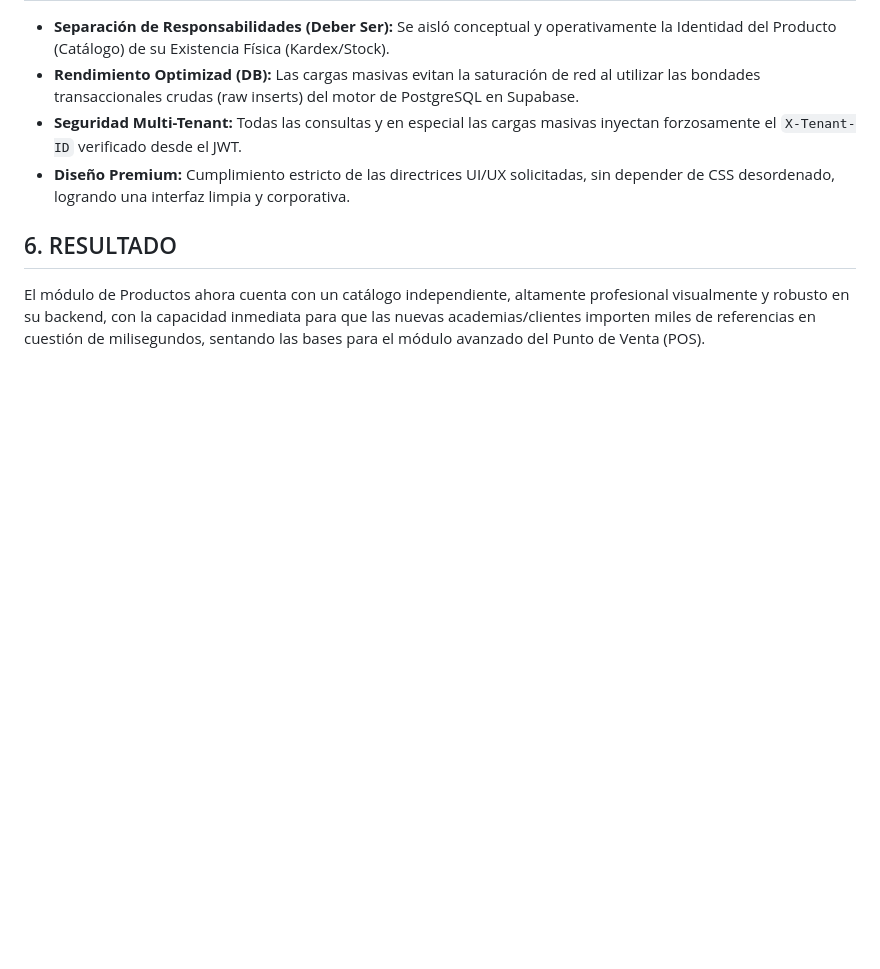
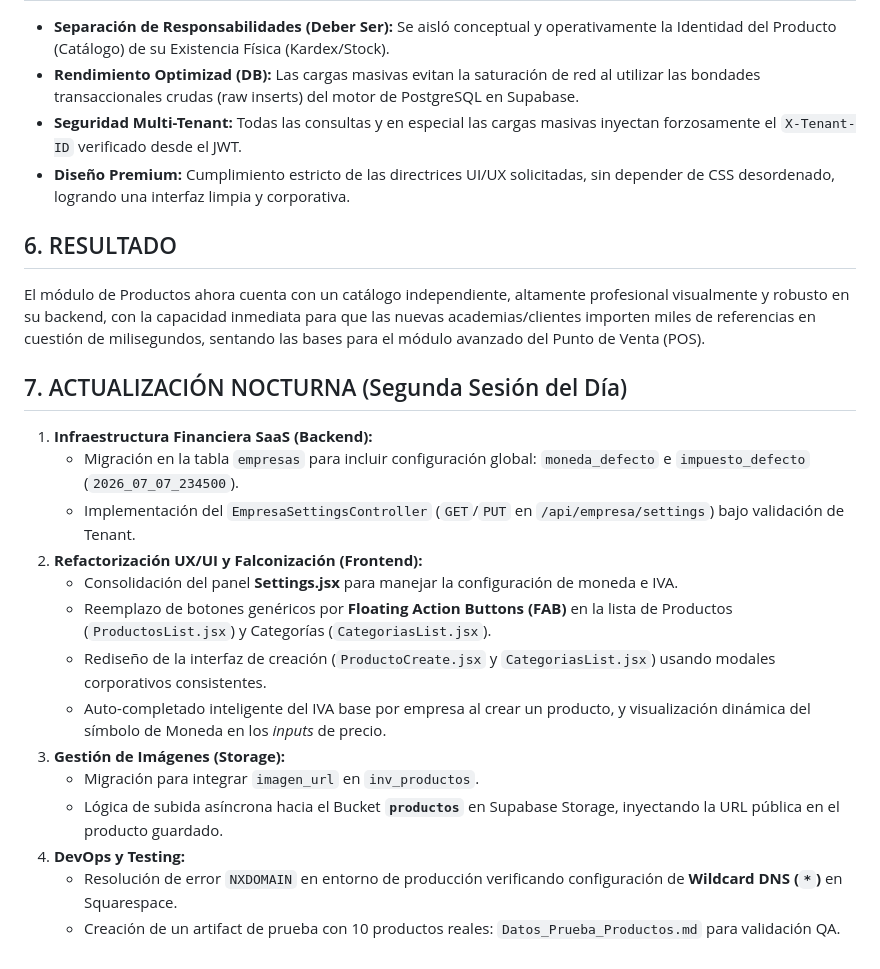
Before and after one commit to mindsoftia/mindsoftia, a Markdown page: DOCUMENTACION/ROADMAP-DEV/Reporte_2026_07_07.md, the part around the change. Rendered like a GitHub page; blank space fills up the shorter version.

Commit message:
docs: Registro de actividades en Roadmap-Dev (07 Julio - Sesión 2)

```diff
--- a/DOCUMENTACION/ROADMAP-DEV/Reporte_2026_07_07.md
+++ b/DOCUMENTACION/ROADMAP-DEV/Reporte_2026_07_07.md
@@ -33,3 +33,19 @@ Registrar la actualización arquitectónica de la base de datos (inclusión de c
 
 ## 6. RESULTADO
 El módulo de Productos ahora cuenta con un catálogo independiente, altamente profesional visualmente y robusto en su backend, con la capacidad inmediata para que las nuevas academias/clientes importen miles de referencias en cuestión de milisegundos, sentando las bases para el módulo avanzado del Punto de Venta (POS).
+
+## 7. ACTUALIZACIÓN NOCTURNA (Segunda Sesión del Día)
+1. **Infraestructura Financiera SaaS (Backend):**
+   - Migración en la tabla `empresas` para incluir configuración global: `moneda_defecto` e `impuesto_defecto` (`2026_07_07_234500`).
+   - Implementación del `EmpresaSettingsController` (`GET`/`PUT` en `/api/empresa/settings`) bajo validación de Tenant.
+2. **Refactorización UX/UI y Falconización (Frontend):**
+   - Consolidación del panel **Settings.jsx** para manejar la configuración de moneda e IVA.
+   - Reemplazo de botones genéricos por **Floating Action Buttons (FAB)** en la lista de Productos (`ProductosList.jsx`) y Categorías (`CategoriasList.jsx`).
+   - Rediseño de la interfaz de creación (`ProductoCreate.jsx` y `CategoriasList.jsx`) usando modales corporativos consistentes.
+   - Auto-completado inteligente del IVA base por empresa al crear un producto, y visualización dinámica del símbolo de Moneda en los *inputs* de precio.
+3. **Gestión de Imágenes (Storage):**
+   - Migración para integrar `imagen_url` en `inv_productos`.
+   - Lógica de subida asíncrona hacia el Bucket **`productos`** en Supabase Storage, inyectando la URL pública en el producto guardado.
+4. **DevOps y Testing:**
+   - Resolución de error `NXDOMAIN` en entorno de producción verificando configuración de **Wildcard DNS (`*`)** en Squarespace.
+   - Creación de un artifact de prueba con 10 productos reales: `Datos_Prueba_Productos.md` para validación QA.
```
Also changed, not shown: DOCUMENTACION/ROADMAP-DEV/Datos_Prueba_Productos.md (added, +35 -0 lines).
